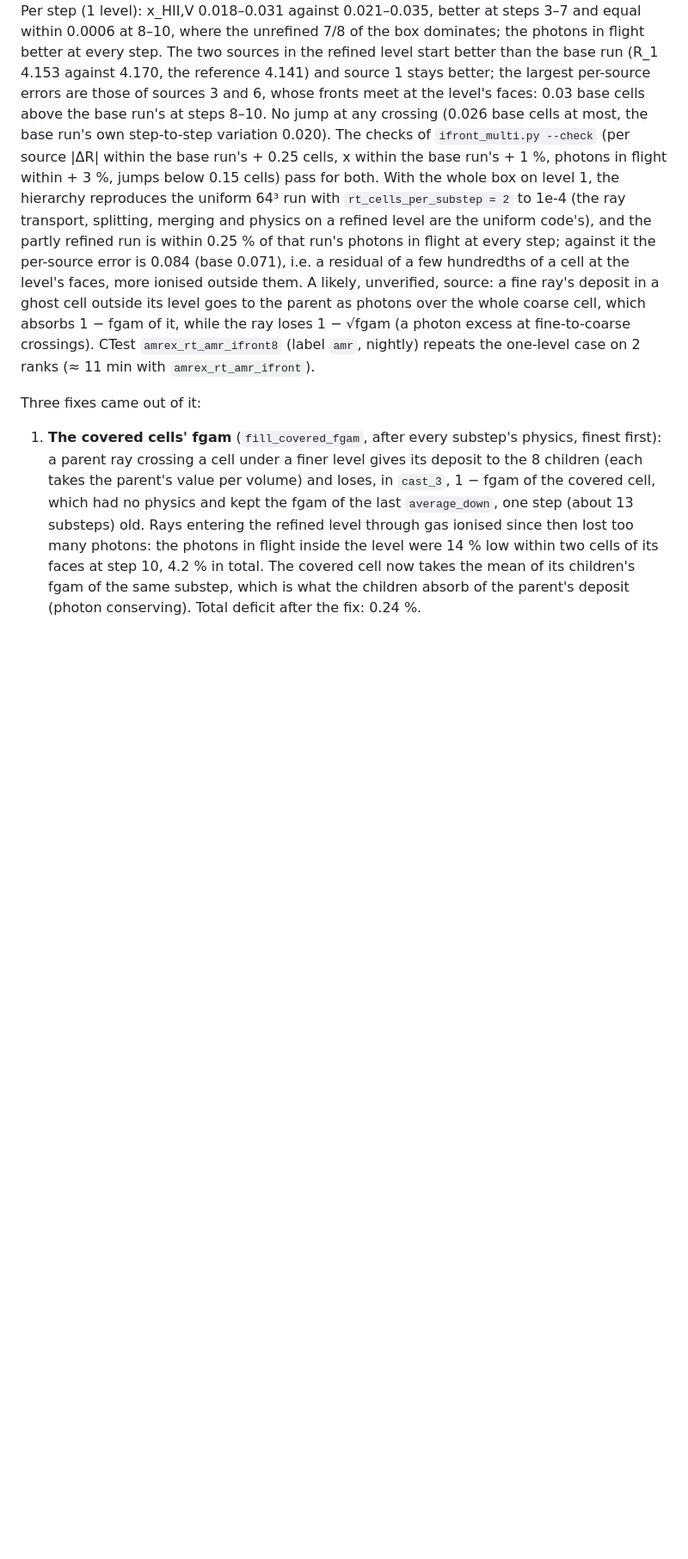
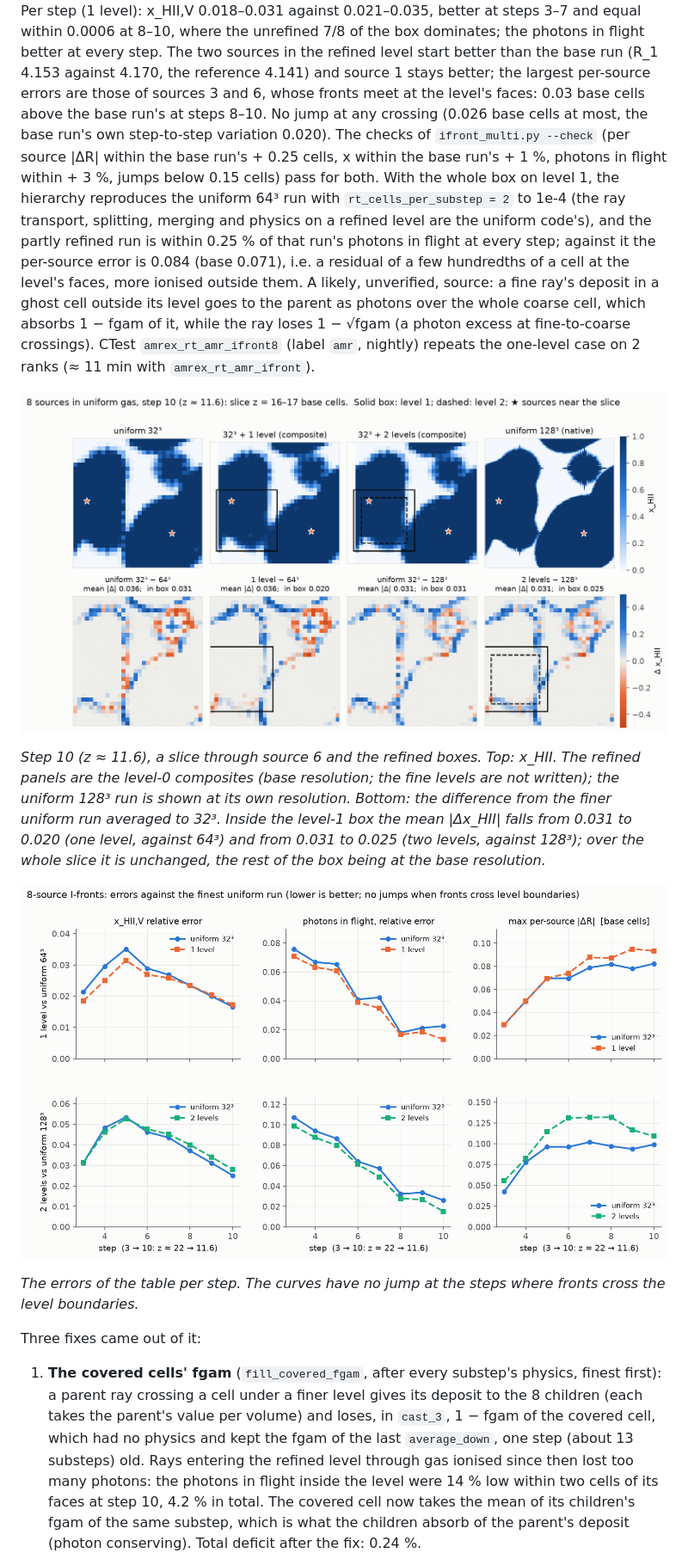
Before and after one commit to astromcquinn/NewRadHydroCode, a Markdown page: docs/stage_f.md, the part around one of its changes. Shown at 86% size. Drawn GitHub-style; pictures changed too: docs/figures/amr_ifront8_errors.png (added), docs/figures/amr_ifront8_slices.png (added); blank space fills up the shorter version.

```diff
--- a/docs/stage_f.md
+++ b/docs/stage_f.md
@@ -349,6 +358,22 @@ while the ray loses 1 − √fgam (a photon excess at fine-to-coarse
 crossings). CTest `amrex_rt_amr_ifront8` (label `amr`, nightly) repeats
 the one-level case on 2 ranks (≈ 11 min with `amrex_rt_amr_ifront`).
 
+![8-source x_HII slices](figures/amr_ifront8_slices.png)
+
+*Step 10 (z ≈ 11.6), a slice through source 6 and the refined boxes. Top:
+x_HII. The refined panels are the level-0 composites (base resolution;
+the fine levels are not written); the uniform 128³ run is shown at its own
+resolution. Bottom: the difference from the finer uniform run averaged to
+32³. Inside the level-1 box the mean |Δx_HII| falls from 0.031 to 0.020
+(one level, against 64³) and from 0.031 to 0.025 (two levels, against
+128³); over the whole slice it is unchanged, the rest of the box being
+at the base resolution.*
+
+![8-source error histories](figures/amr_ifront8_errors.png)
+
+*The errors of the table per step. The curves have no jump at the
+steps where fronts cross the level boundaries.*
+
 Three fixes came out of it:
 
 1. **The covered cells' fgam** (`fill_covered_fgam`, after every
```
Also changed, not shown: other parts of docs/stage_f.md (+17 -0 lines), docs/figures/amr_fgam_fix.png (added), docs/figures/amr_sedov.png (added), 1 other file.
